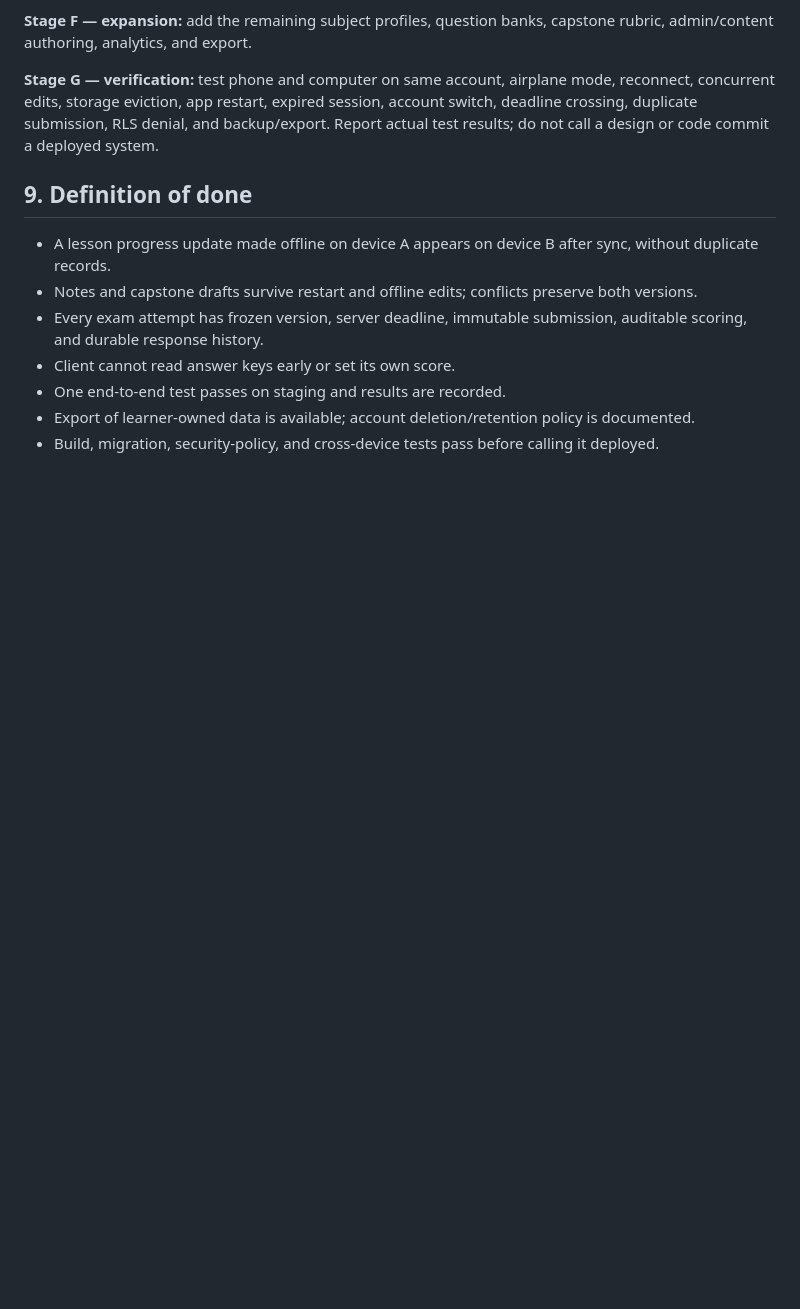
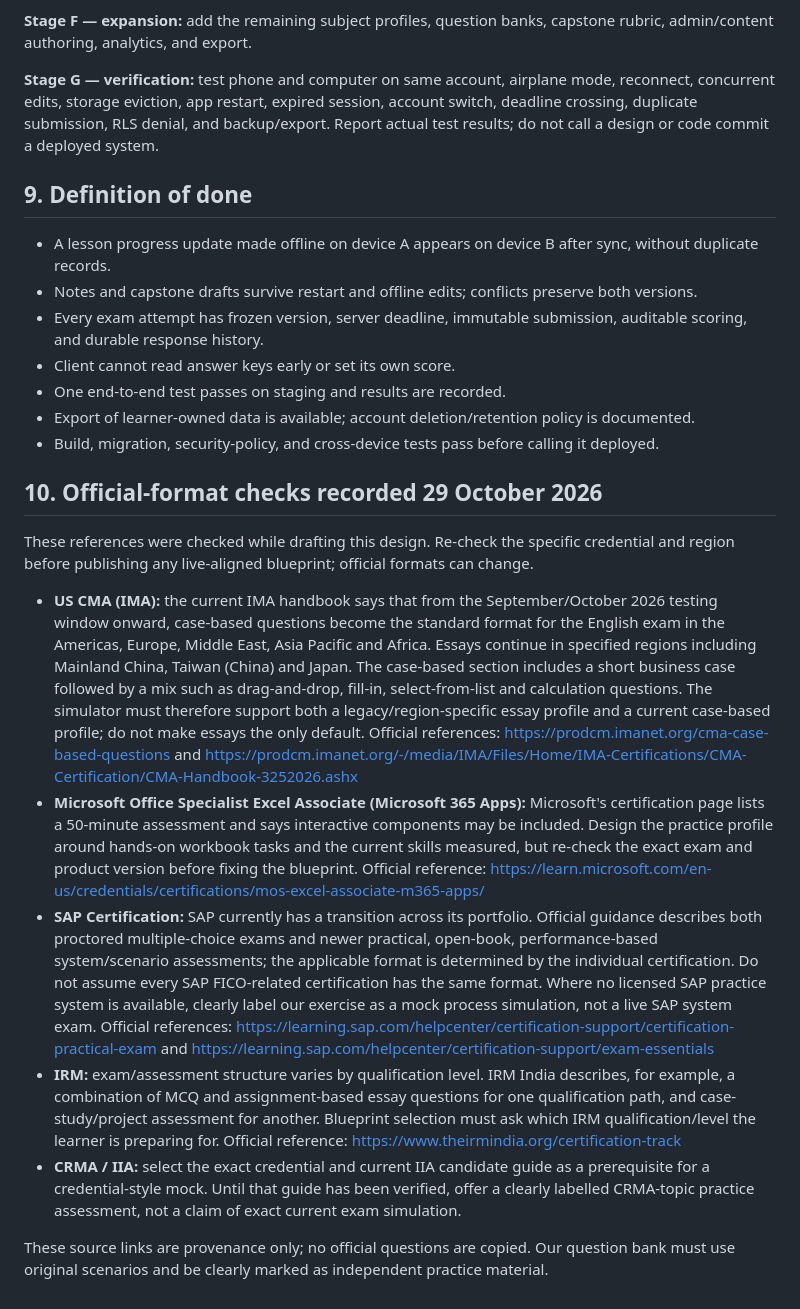
Before and after one commit to bangaru26/PHALGUN-Study-Planner, a Markdown page: PHALGUN_SUPABASE_SYNC_AND_EXAM_ENGINE_SPEC.md, the part around the change. GitHub-like rendering; blank space fills up the shorter version.

Commit message:
Record official exam format checks and CMA 2026 transition

```diff
--- a/PHALGUN_SUPABASE_SYNC_AND_EXAM_ENGINE_SPEC.md
+++ b/PHALGUN_SUPABASE_SYNC_AND_EXAM_ENGINE_SPEC.md
@@ -149,3 +149,16 @@ Every lesson assessment should test the lesson's learning objectives, not merely
 - One end-to-end test passes on staging and results are recorded.
 - Export of learner-owned data is available; account deletion/retention policy is documented.
 - Build, migration, security-policy, and cross-device tests pass before calling it deployed.
+
+
+## 10. Official-format checks recorded 29 October 2026
+
+These references were checked while drafting this design. Re-check the specific credential and region before publishing any live-aligned blueprint; official formats can change.
+
+- **US CMA (IMA):** the current IMA handbook says that from the September/October 2026 testing window onward, case-based questions become the standard format for the English exam in the Americas, Europe, Middle East, Asia Pacific and Africa. Essays continue in specified regions including Mainland China, Taiwan (China) and Japan. The case-based section includes a short business case followed by a mix such as drag-and-drop, fill-in, select-from-list and calculation questions. The simulator must therefore support both a legacy/region-specific essay profile and a current case-based profile; do not make essays the only default. Official references: https://prodcm.imanet.org/cma-case-based-questions and https://prodcm.imanet.org/-/media/IMA/Files/Home/IMA-Certifications/CMA-Certification/CMA-Handbook-3252026.ashx
+- **Microsoft Office Specialist Excel Associate (Microsoft 365 Apps):** Microsoft's certification page lists a 50-minute assessment and says interactive components may be included. Design the practice profile around hands-on workbook tasks and the current skills measured, but re-check the exact exam and product version before fixing the blueprint. Official reference: https://learn.microsoft.com/en-us/credentials/certifications/mos-excel-associate-m365-apps/
+- **SAP Certification:** SAP currently has a transition across its portfolio. Official guidance describes both proctored multiple-choice exams and newer practical, open-book, performance-based system/scenario assessments; the applicable format is determined by the individual certification. Do not assume every SAP FICO-related certification has the same format. Where no licensed SAP practice system is available, clearly label our exercise as a mock process simulation, not a live SAP system exam. Official references: https://learning.sap.com/helpcenter/certification-support/certification-practical-exam and https://learning.sap.com/helpcenter/certification-support/exam-essentials
+- **IRM:** exam/assessment structure varies by qualification level. IRM India describes, for example, a combination of MCQ and assignment-based essay questions for one qualification path, and case-study/project assessment for another. Blueprint selection must ask which IRM qualification/level the learner is preparing for. Official reference: https://www.theirmindia.org/certification-track
+- **CRMA / IIA:** select the exact credential and current IIA candidate guide as a prerequisite for a credential-style mock. Until that guide has been verified, offer a clearly labelled CRMA-topic practice assessment, not a claim of exact current exam simulation.
+
+These source links are provenance only; no official questions are copied. Our question bank must use original scenarios and be clearly marked as independent practice material.
```
